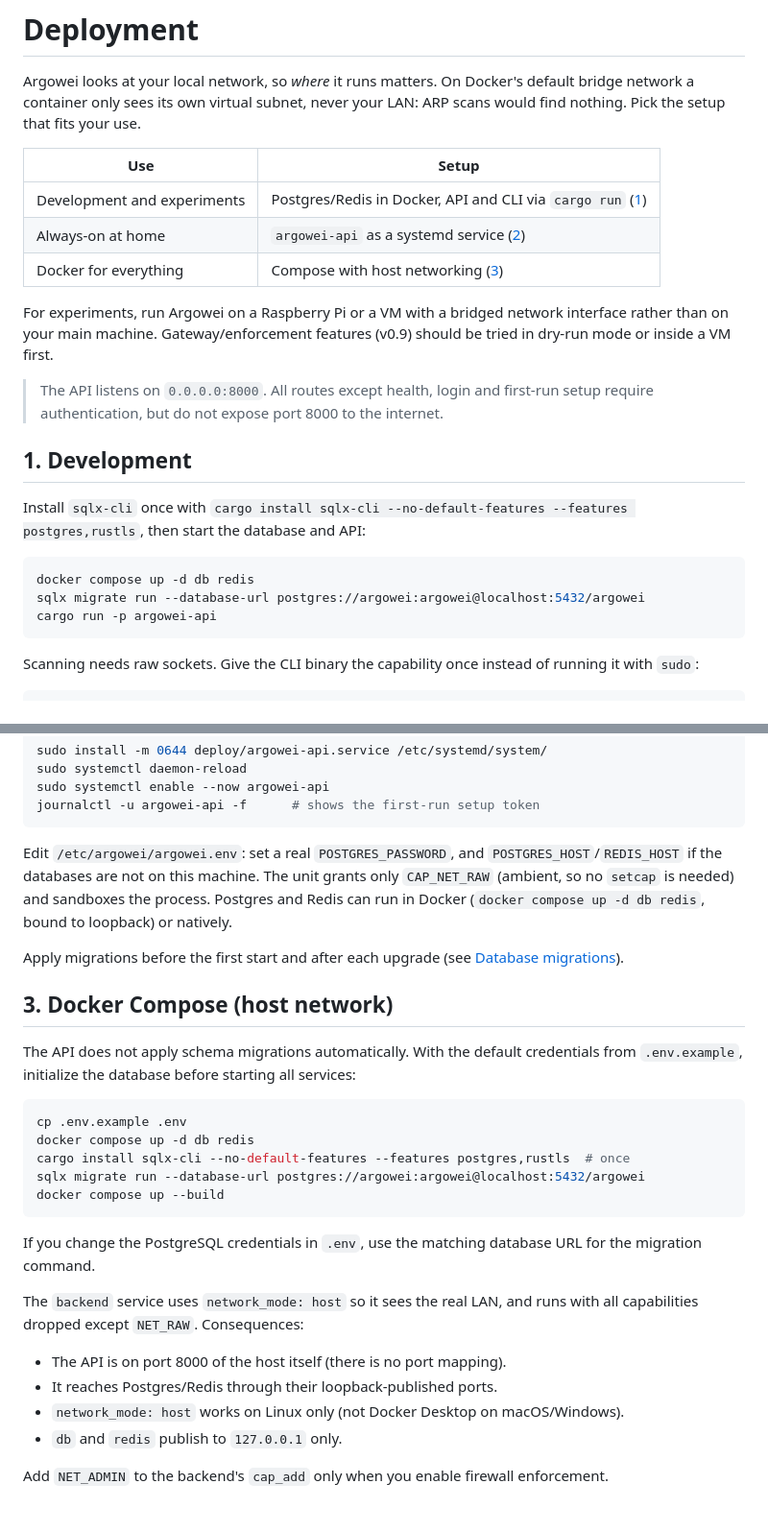
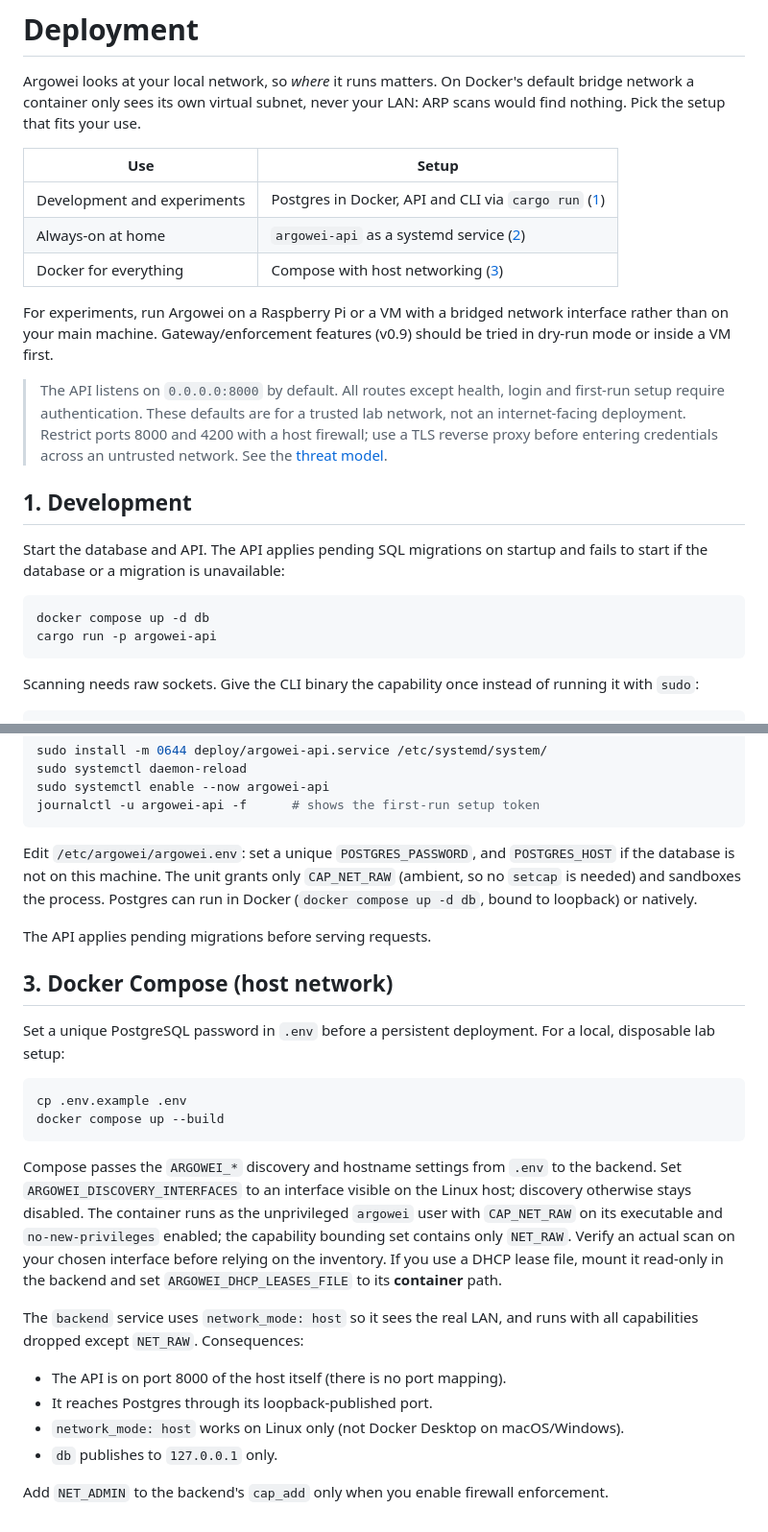
Before and after one commit to argowei/argowei, a Markdown page: docs/DEPLOYMENT.md, 2 parts joined by grey strips. Shown at 96% size. Drawn GitHub-style.

````diff
--- a/docs/DEPLOYMENT.md
+++ b/docs/DEPLOYMENT.md
@@ -6,7 +6,7 @@ your LAN: ARP scans would find nothing. Pick the setup that fits your use.
 
 | Use | Setup |
 |---|---|
-| Development and experiments | Postgres/Redis in Docker, API and CLI via `cargo run` ([1](#1-development)) |
+| Development and experiments | Postgres in Docker, API and CLI via `cargo run` ([1](#1-development)) |
 | Always-on at home | `argowei-api` as a systemd service ([2](#2-systemd-service-recommended-for-always-on)) |
 | Docker for everything | Compose with host networking ([3](#3-docker-compose-host-network)) |
 
@@ -14,19 +14,19 @@ For experiments, run Argowei on a Raspberry Pi or a VM with a bridged network
 interface rather than on your main machine. Gateway/enforcement features
 (v0.9) should be tried in dry-run mode or inside a VM first.
 
-> The API listens on `0.0.0.0:8000`. All routes except health, login and
-> first-run setup require authentication, but do not expose port 8000 to the
-> internet.
+> The API listens on `0.0.0.0:8000` by default. All routes except health,
+> login and first-run setup require authentication. These defaults are for a
+> trusted lab network, not an internet-facing deployment. Restrict ports
+> 8000 and 4200 with a host firewall; use a TLS reverse proxy before entering
+> credentials across an untrusted network. See the [threat model](THREAT-MODEL.md).
 
 ## 1. Development
 
-Install `sqlx-cli` once with
-`cargo install sqlx-cli --no-default-features --features postgres,rustls`,
-then start the database and API:
+Start the database and API. The API applies pending SQL migrations on startup
+and fails to start if the database or a migration is unavailable:
 
 ```bash
-docker compose up -d db redis
-sqlx migrate run --database-url postgres://argowei:argowei@localhost:5432/argowei
+docker compose up -d db
 cargo run -p argowei-api
 ```
 
@@ -58,39 +58,41 @@ sudo systemctl enable --now argowei-api
 journalctl -u argowei-api -f      # shows the first-run setup token
 ```
 
-Edit `/etc/argowei/argowei.env`: set a real `POSTGRES_PASSWORD`, and
-`POSTGRES_HOST`/`REDIS_HOST` if the databases are not on this machine.
+Edit `/etc/argowei/argowei.env`: set a unique `POSTGRES_PASSWORD`, and
+`POSTGRES_HOST` if the database is not on this machine.
 The unit grants only `CAP_NET_RAW` (ambient, so no `setcap` is needed) and
-sandboxes the process. Postgres and Redis can run in Docker
-(`docker compose up -d db redis`, bound to loopback) or natively.
+sandboxes the process. Postgres can run in Docker (`docker compose up -d db`,
+bound to loopback) or natively.
 
-Apply migrations before the first start and after each upgrade (see
-[Database migrations](TECHNICAL-REFERENCE.md#database-migrations)).
+The API applies pending migrations before serving requests.
 
 ## 3. Docker Compose (host network)
 
-The API does not apply schema migrations automatically. With the default
-credentials from `.env.example`, initialize the database before starting all
-services:
+Set a unique PostgreSQL password in `.env` before a persistent deployment.
+For a local, disposable lab setup:
 
 ```bash
 cp .env.example .env
-docker compose up -d db redis
-cargo install sqlx-cli --no-default-features --features postgres,rustls  # once
-sqlx migrate run --database-url postgres://argowei:argowei@localhost:5432/argowei
 docker compose up --build
 ```
 
-If you change the PostgreSQL credentials in `.env`, use the matching database
-URL for the migration command.
+Compose passes the `ARGOWEI_*` discovery and hostname settings from `.env` to
+the backend. Set `ARGOWEI_DISCOVERY_INTERFACES` to an interface visible on the
+Linux host; discovery otherwise stays disabled. The container runs as the
+unprivileged `argowei` user with `CAP_NET_RAW` on its executable and
+`no-new-privileges` enabled; the capability bounding set contains only
+`NET_RAW`.
+Verify an actual scan on your chosen interface before relying on the inventory.
+If you use a DHCP lease file, mount it read-only in the backend and set
+`ARGOWEI_DHCP_LEASES_FILE` to its **container** path.
 
 The `backend` service uses `network_mode: host` so it sees the real LAN, and
 runs with all capabilities dropped except `NET_RAW`. Consequences:
 
 - The API is on port 8000 of the host itself (there is no port mapping).
-- It reaches Postgres/Redis through their loopback-published ports.
+- It reaches Postgres through its loopback-published port.
 - `network_mode: host` works on Linux only (not Docker Desktop on macOS/Windows).
-- `db` and `redis` publish to `127.0.0.1` only.
+- `db` publishes to `127.0.0.1` only.
 
 Add `NET_ADMIN` to the backend's `cap_add` only when you enable firewall
 enforcement.
````
Also changed, not shown: README.md (+24 -1 lines), docs/TECHNICAL-REFERENCE.md (+10 -9 lines), docs/THREAT-MODEL.md (added, +49 -0 lines), docs/assets/dashboard-synthetic.png (added), 2 other files.
